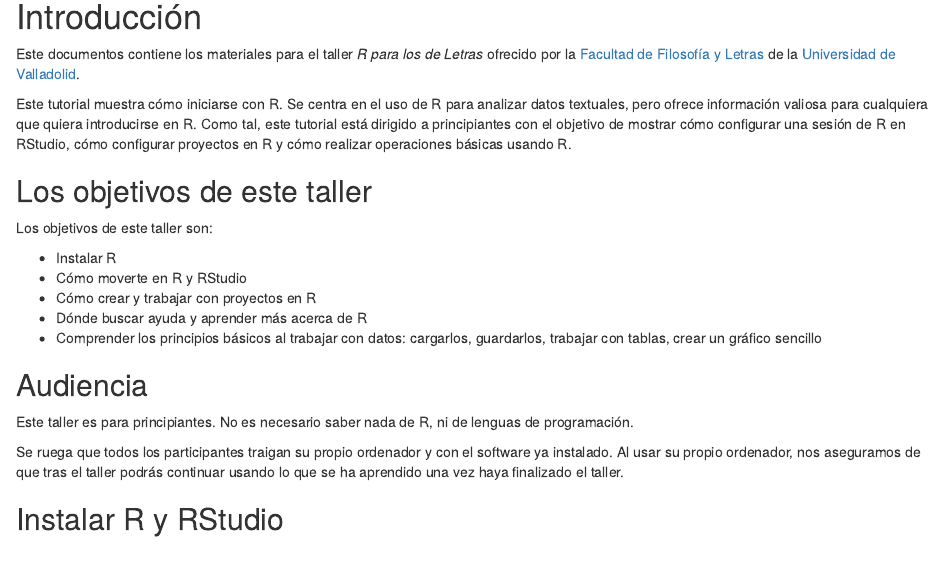
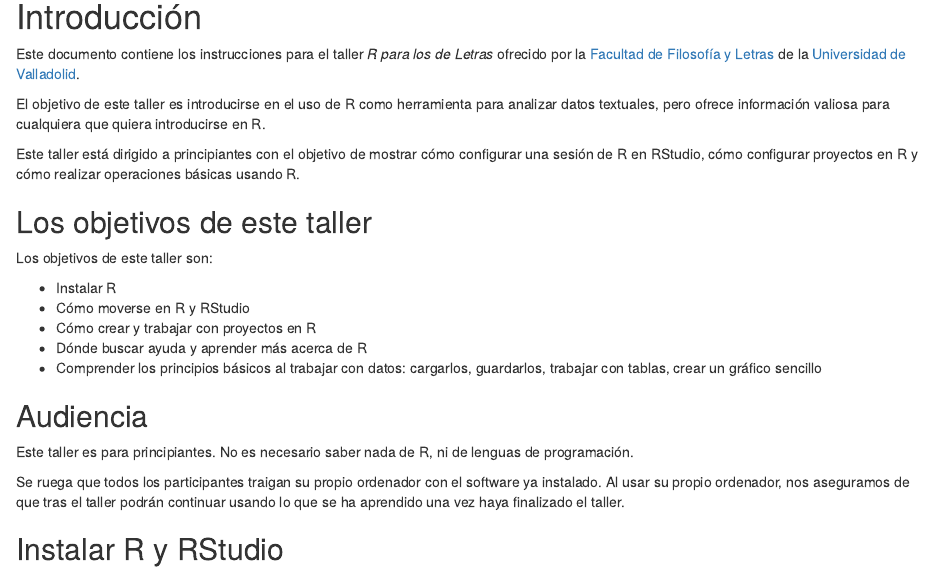
Before and after one commit to 7PartidasDigital/Taller-UVa, an R Markdown document (R/intro_2.Rmd): the page in a window 1100 px wide, from 180 px down. Rendered offline with R 4.5, knitr and Pandoc, with nearby package versions.

```diff
--- a/R/intro_2.Rmd
+++ b/R/intro_2.Rmd
@@ -16,16 +16,18 @@
 
 # Introducción
 
-Este documentos contiene los materiales para el taller *R para los de Letras* ofrecido por la [Facultad de Filosofía y Letras](https://fyl.uva.es/) de la [Universidad de Valladolid](https://www.uva.es/export/sites/uva/).
+Este documento contiene los instrucciones para el taller *R para los de Letras* ofrecido por la [Facultad de Filosofía y Letras](https://fyl.uva.es/) de la [Universidad de Valladolid](https://www.uva.es/export/sites/uva/).
 
-Este tutorial muestra cómo iniciarse con R. Se centra en el uso de R para analizar datos textuales, pero ofrece información valiosa para cualquiera que quiera introducirse en R. Como tal, este tutorial está dirigido a principiantes con el objetivo de mostrar cómo configurar una sesión de R en RStudio, cómo configurar proyectos en R y cómo realizar operaciones básicas usando R.
+El objetivo de este taller es introducirse en el uso de R como herramienta para analizar datos textuales, pero ofrece información valiosa para cualquiera que quiera introducirse en R.
+
+Este taller está dirigido a principiantes con el objetivo de mostrar cómo configurar una sesión de R en RStudio, cómo configurar proyectos en R y cómo realizar operaciones básicas usando R.
 
 ## Los objetivos de este taller{-}
 
 Los objetivos de este taller son:
 
 - Instalar R
-- Cómo moverte en R y RStudio
+- Cómo moverse en R y RStudio
 - Cómo crear y trabajar con proyectos en R
 - Dónde buscar ayuda y aprender más acerca de R
 - Comprender los principios básicos al trabajar con datos: cargarlos, guardarlos, trabajar con tablas, crear un gráfico sencillo
@@ -35,7 +37,7 @@
 
 Este taller es para principiantes. No es necesario saber nada de R, ni de lenguas de programación.
 
-Se ruega que todos los participantes traigan su propio ordenador y con el software ya instalado. Al usar su propio ordenador, nos aseguramos de que tras el taller podrás continuar usando lo que se ha aprendido una vez haya finalizado el taller.
+Se ruega que todos los participantes traigan su propio ordenador con el software ya instalado. Al usar su propio ordenador, nos aseguramos de que tras el taller podrán continuar usando lo que se ha aprendido una vez haya finalizado el taller.
 
 
 ## Instalar R y RStudio{-}
```
Also changed, not shown: R/intro_2.html (added), images/UVa_001.png (renamed from image/UVa_001.png), images/UVa_002.png (renamed from image/UVa_002.png), images/UVa_003.png (renamed from image/UVa_003.png), images/UVa_004.png (renamed from image/UVa_004.png), images/UVa_005.png (renamed from image/UVa_005.png), images/UVa_006.png (renamed from image/UVa_006.png), images/UVa_007.png (renamed from image/UVa_007.png), images/UVa_008.png (renamed from image/UVa_008.png), images/UVa_009.png (renamed from image/UVa_009.png), images/UVa_010.png (renamed from image/UVa_010.png), images/UVa_011.png (renamed from image/UVa_011.png), R/intro_2.Rmd (15 more changed lines).
